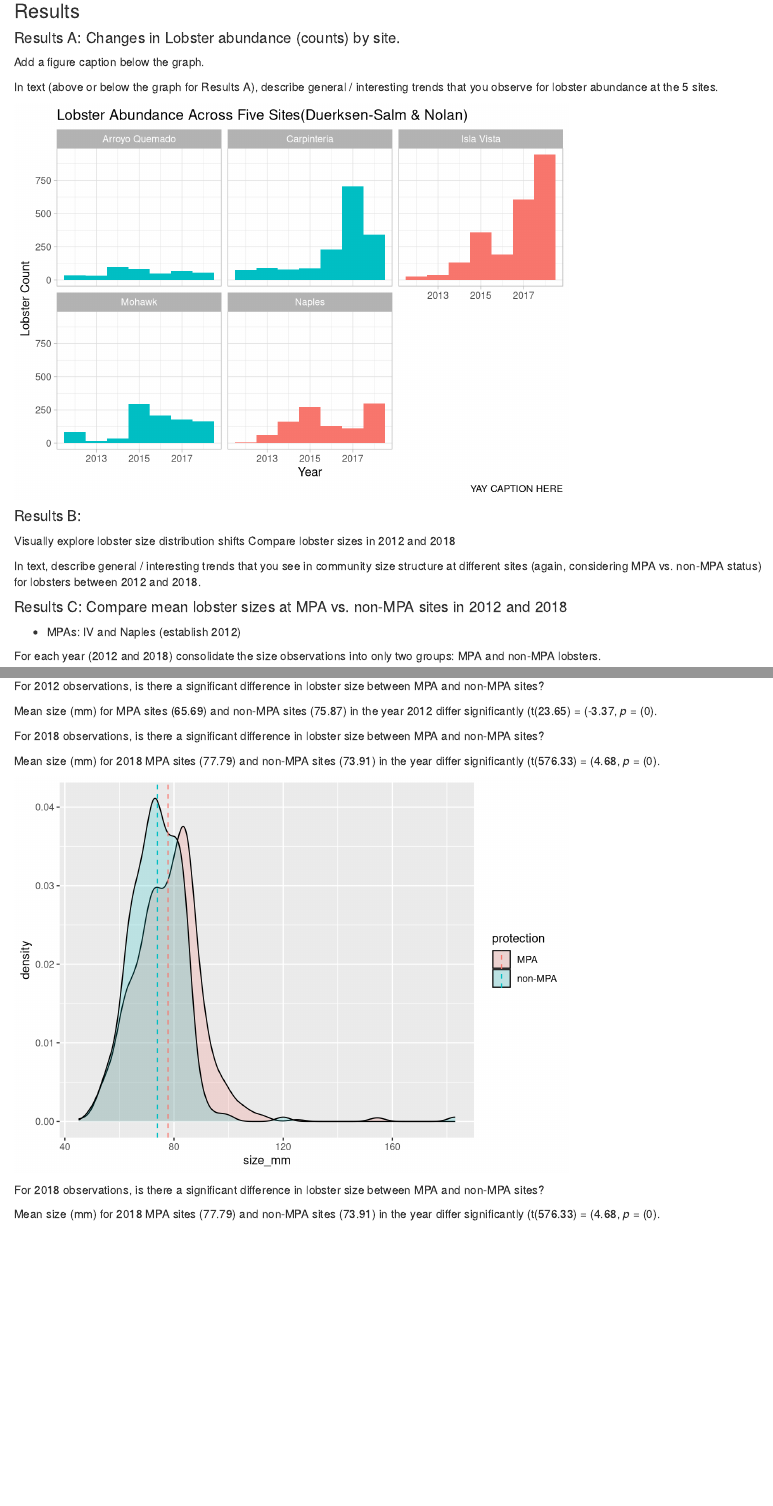
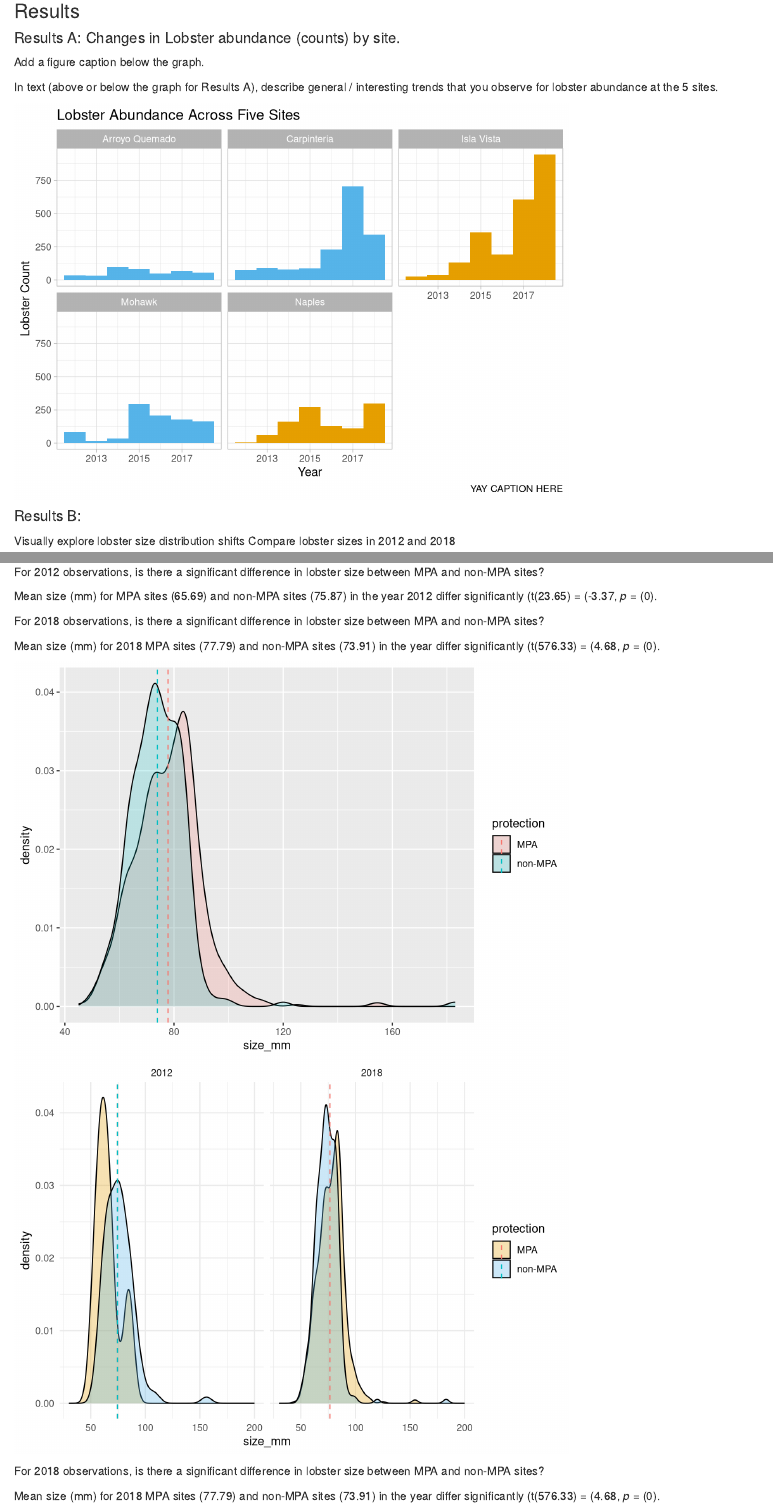
Before and after one commit to zoedsalm/esm_206_assignment_4, an R Markdown document (206_a4_duerksen-salm_nolan.Rmd): the page in a window 1100 px wide, from 400 px down, and a second part further down, joined at a grey line. Rendered offline with R 4.5, knitr and Pandoc, with nearby package versions; column names are cleaned by a stand-in for the janitor package.

Commit message:
Final color changes to this .Rmd file!

````diff
--- a/206_a4_duerksen-salm_nolan.Rmd
+++ b/206_a4_duerksen-salm_nolan.Rmd
@@ -66,16 +66,16 @@ lobster_abund$site <- gsub("MOHK", "Mohawk", lobster_abund$site)
 ```{r}
 # Making site abundance graph
 
-site_abundance_graph <- ggplot(lobster_abund, aes(x = year)) +
-  #geom_histogram(data = transform(lobster_abund, site = NULL), binwidth = 1, fill = "gray90") +
+site_abundance_graph <- ggplot(lobster_abund, aes(x = year))+
   geom_histogram(binwidth = 1,
                  aes(fill = protection),
                  show.legend = FALSE) +
+  scale_fill_manual(values = c("#E69F00", "#56B4E9"))+
   facet_wrap(~site) +
   theme_light() +
   labs(x = "Year",
        y = "Lobster Count",
-       title = "Lobster Abundance Across Five Sites(Duerksen-Salm & Nolan)",
+       title = "Lobster Abundance Across Five Sites",
        caption = "YAY CAPTION HERE")
 
 site_abundance_graph
@@ -125,6 +125,7 @@ size_change_by_site <- ggplot(lobster_size, aes(x = size_mm, y = site)) +
 size_dist_by_site <- ggplot(lobster_all, aes(x = size_mm, y = site)) +
   geom_density_ridges(aes(fill = protection),
                       show.legend = FALSE)+
+  scale_fill_manual(values = c("#E69F00", "#56B4E9")) +
   facet_wrap(~year) +
   scale_x_continuous(limits = c(30, 135),
                      expand = c(0,0)) +
@@ -133,7 +134,7 @@ size_dist_by_site <- ggplot(lobster_all, aes(x = size_mm, y = site)) +
        y = "Site",
        title = "Change in lobster size by site", caption = "NEED CAPTION BELOW GRAPH")
 
-
+size_dist_by_site
 ```
 
 In text, describe general / interesting trends that you see in community size structure at different sites (again, considering MPA vs. non-MPA status) for lobsters between 2012 and 2018.
@@ -202,10 +203,11 @@ status_12 <- lobster_protection %>%
   mutate(size_avg = mean(size_mm))
 
 ggplot(status_12, aes(size_mm, fill = protection))+
-  geom_density(alpha=0.2)+
+  geom_density(alpha=0.3)+
   geom_vline(aes(xintercept=size_avg,
                  color = protection),
              linetype = "dashed")+
+  scale_fill_manual(values = c("#E69F00", "#56B4E9"))+
   theme_minimal()
 
 ```
@@ -261,6 +263,15 @@ status_all <- lobster_protection %>%
   group_by(year) %>%
   mutate(size_avg = mean(size_mm))
 
+ggplot(status_all, aes(size_mm, fill = protection))+
+  geom_density(alpha=0.3) +
+  scale_x_continuous(limits = c(30,200)) +
+  scale_fill_manual(values = c("#E69F00", "#56B4E9"))+
+  geom_vline(aes(xintercept=size_avg,
+                 color = protection),
+             linetype = "dashed") +
+  facet_wrap(~year) +
+  theme_minimal()
 ```
 
 For 2018 observations, is there a significant difference in lobster size between MPA and non-MPA sites?
````
